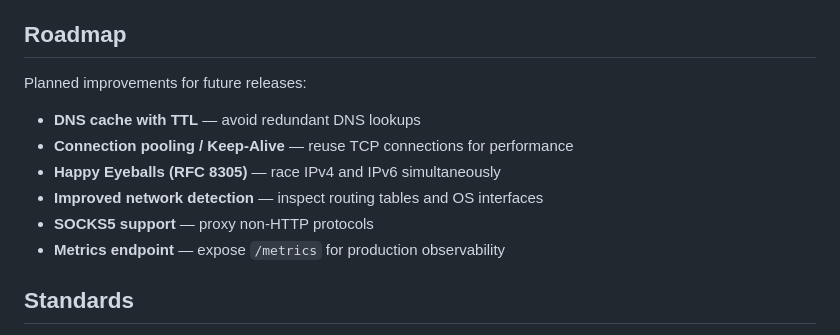
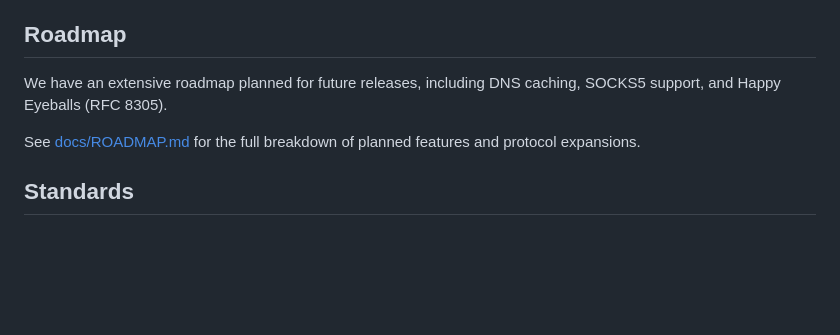
Before and after one commit to csharikrishna/ipv6-bridge, a Markdown page: README.md, the part around the change. GitHub-like rendering; blank space fills up the shorter version.

Commit message:
docs: extract future enhancements into dedicated ROADMAP.md

```diff
--- a/README.md
+++ b/README.md
@@ -156,14 +156,9 @@ This project is an **application-layer HTTP proxy**, not a packet-level NAT64 im
 
 ## Roadmap
 
-Planned improvements for future releases:
+We have an extensive roadmap planned for future releases, including DNS caching, SOCKS5 support, and Happy Eyeballs (RFC 8305).
 
-- **DNS cache with TTL** — avoid redundant DNS lookups
-- **Connection pooling / Keep-Alive** — reuse TCP connections for performance
-- **Happy Eyeballs (RFC 8305)** — race IPv4 and IPv6 simultaneously
-- **Improved network detection** — inspect routing tables and OS interfaces
-- **SOCKS5 support** — proxy non-HTTP protocols
-- **Metrics endpoint** — expose `/metrics` for production observability
+See [docs/ROADMAP.md](docs/ROADMAP.md) for the full breakdown of planned features and protocol expansions.
 
 ## Standards
 
```
Also changed, not shown: docs/ROADMAP.md (added, +36 -0 lines).
